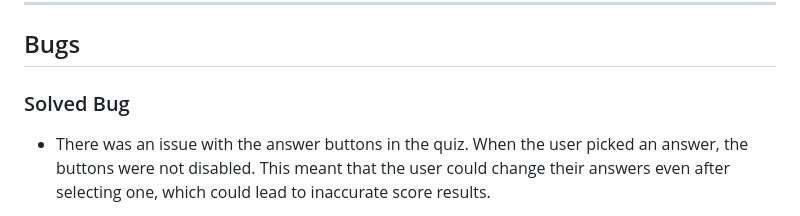
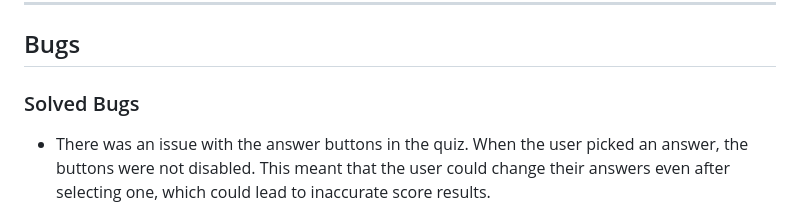
Before and after one commit to bianca9901/cheers-quiz, a Markdown page: README.md, the part around the change. Rendered like a GitHub page.

Commit message:
Fix spelling error

```diff
--- a/README.md
+++ b/README.md
@@ -177,7 +177,7 @@ I used [lighthouse](https://developer.chrome.com/docs/lighthouse/overview/) to g
 ---
 ## Bugs
 
-### Solved Bug
+### Solved Bugs
 * There was an issue with the answer buttons in the quiz. When the user picked an answer, the buttons were not disabled. This meant that the user could change their answers even after selecting one, which could lead to inaccurate score results.
 
 * To fix this bug, I implemented a function that disables the answer buttons once the user has selected an answer.
```
